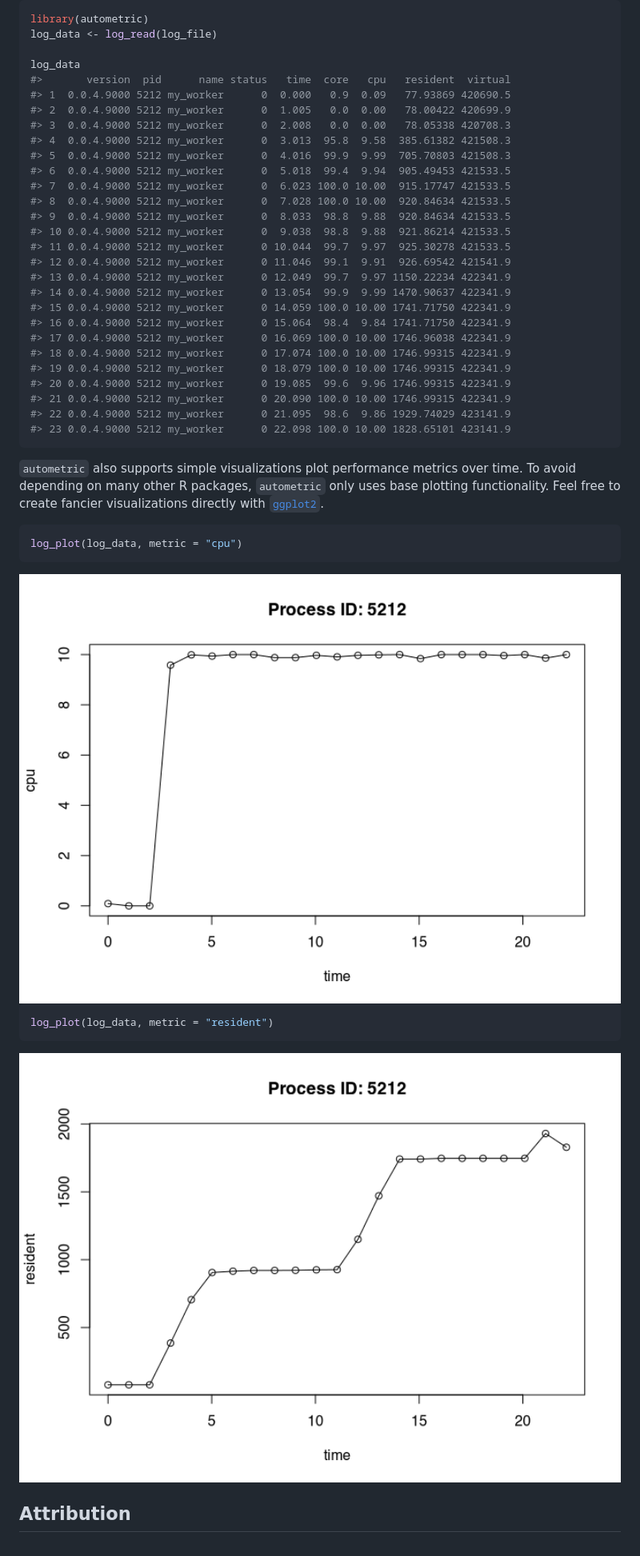
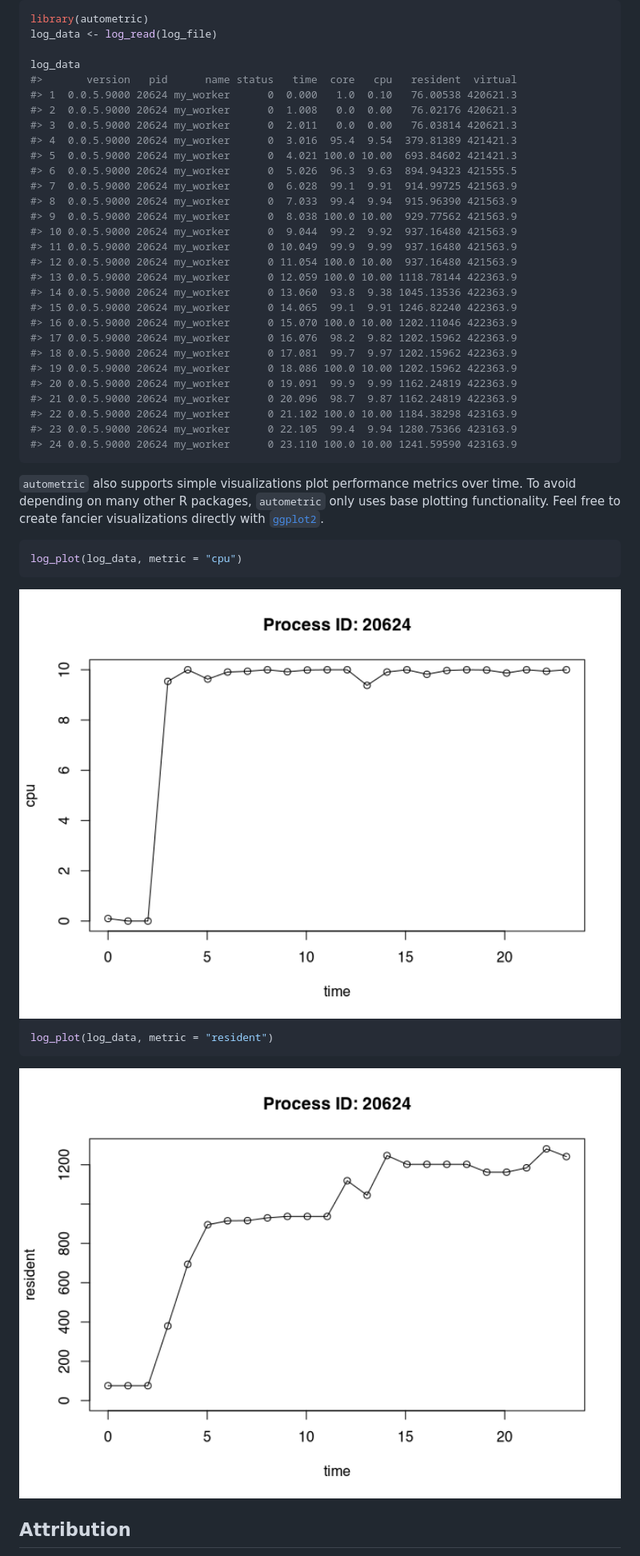
Before and after one commit to wlandau/autometric, a Markdown page: README.md, the part around the change printed below. Shown: that part at 80% size. Drawn GitHub-style; pictures changed too: man/figures/README-unnamed-chunk-7-1.png, man/figures/README-unnamed-chunk-8-1.png.

````diff
--- a/README.md
+++ b/README.md
@@ -145,30 +143,31 @@ library(autometric)
 log_data <- log_read(log_file)
 
 log_data
-#>       version  pid      name status   time  core   cpu   resident  virtual
-#> 1  0.0.4.9000 5212 my_worker      0  0.000   0.9  0.09   77.93869 420690.5
-#> 2  0.0.4.9000 5212 my_worker      0  1.005   0.0  0.00   78.00422 420699.9
-#> 3  0.0.4.9000 5212 my_worker      0  2.008   0.0  0.00   78.05338 420708.3
-#> 4  0.0.4.9000 5212 my_worker      0  3.013  95.8  9.58  385.61382 421508.3
-#> 5  0.0.4.9000 5212 my_worker      0  4.016  99.9  9.99  705.70803 421508.3
-#> 6  0.0.4.9000 5212 my_worker      0  5.018  99.4  9.94  905.49453 421533.5
-#> 7  0.0.4.9000 5212 my_worker      0  6.023 100.0 10.00  915.17747 421533.5
-#> 8  0.0.4.9000 5212 my_worker      0  7.028 100.0 10.00  920.84634 421533.5
-#> 9  0.0.4.9000 5212 my_worker      0  8.033  98.8  9.88  920.84634 421533.5
-#> 10 0.0.4.9000 5212 my_worker      0  9.038  98.8  9.88  921.86214 421533.5
-#> 11 0.0.4.9000 5212 my_worker      0 10.044  99.7  9.97  925.30278 421533.5
-#> 12 0.0.4.9000 5212 my_worker      0 11.046  99.1  9.91  926.69542 421541.9
-#> 13 0.0.4.9000 5212 my_worker      0 12.049  99.7  9.97 1150.22234 422341.9
-#> 14 0.0.4.9000 5212 my_worker      0 13.054  99.9  9.99 1470.90637 422341.9
-#> 15 0.0.4.9000 5212 my_worker      0 14.059 100.0 10.00 1741.71750 422341.9
-#> 16 0.0.4.9000 5212 my_worker      0 15.064  98.4  9.84 1741.71750 422341.9
-#> 17 0.0.4.9000 5212 my_worker      0 16.069 100.0 10.00 1746.96038 422341.9
-#> 18 0.0.4.9000 5212 my_worker      0 17.074 100.0 10.00 1746.99315 422341.9
-#> 19 0.0.4.9000 5212 my_worker      0 18.079 100.0 10.00 1746.99315 422341.9
-#> 20 0.0.4.9000 5212 my_worker      0 19.085  99.6  9.96 1746.99315 422341.9
-#> 21 0.0.4.9000 5212 my_worker      0 20.090 100.0 10.00 1746.99315 422341.9
-#> 22 0.0.4.9000 5212 my_worker      0 21.095  98.6  9.86 1929.74029 423141.9
-#> 23 0.0.4.9000 5212 my_worker      0 22.098 100.0 10.00 1828.65101 423141.9
+#>       version   pid      name status   time  core   cpu   resident  virtual
+#> 1  0.0.5.9000 20624 my_worker      0  0.000   1.0  0.10   76.00538 420621.3
+#> 2  0.0.5.9000 20624 my_worker      0  1.008   0.0  0.00   76.02176 420621.3
+#> 3  0.0.5.9000 20624 my_worker      0  2.011   0.0  0.00   76.03814 420621.3
+#> 4  0.0.5.9000 20624 my_worker      0  3.016  95.4  9.54  379.81389 421421.3
+#> 5  0.0.5.9000 20624 my_worker      0  4.021 100.0 10.00  693.84602 421421.3
+#> 6  0.0.5.9000 20624 my_worker      0  5.026  96.3  9.63  894.94323 421555.5
+#> 7  0.0.5.9000 20624 my_worker      0  6.028  99.1  9.91  914.99725 421563.9
+#> 8  0.0.5.9000 20624 my_worker      0  7.033  99.4  9.94  915.96390 421563.9
+#> 9  0.0.5.9000 20624 my_worker      0  8.038 100.0 10.00  929.77562 421563.9
+#> 10 0.0.5.9000 20624 my_worker      0  9.044  99.2  9.92  937.16480 421563.9
+#> 11 0.0.5.9000 20624 my_worker      0 10.049  99.9  9.99  937.16480 421563.9
+#> 12 0.0.5.9000 20624 my_worker      0 11.054 100.0 10.00  937.16480 421563.9
+#> 13 0.0.5.9000 20624 my_worker      0 12.059 100.0 10.00 1118.78144 422363.9
+#> 14 0.0.5.9000 20624 my_worker      0 13.060  93.8  9.38 1045.13536 422363.9
+#> 15 0.0.5.9000 20624 my_worker      0 14.065  99.1  9.91 1246.82240 422363.9
+#> 16 0.0.5.9000 20624 my_worker      0 15.070 100.0 10.00 1202.11046 422363.9
+#> 17 0.0.5.9000 20624 my_worker      0 16.076  98.2  9.82 1202.15962 422363.9
+#> 18 0.0.5.9000 20624 my_worker      0 17.081  99.7  9.97 1202.15962 422363.9
+#> 19 0.0.5.9000 20624 my_worker      0 18.086 100.0 10.00 1202.15962 422363.9
+#> 20 0.0.5.9000 20624 my_worker      0 19.091  99.9  9.99 1162.24819 422363.9
+#> 21 0.0.5.9000 20624 my_worker      0 20.096  98.7  9.87 1162.24819 422363.9
+#> 22 0.0.5.9000 20624 my_worker      0 21.102 100.0 10.00 1184.38298 423163.9
+#> 23 0.0.5.9000 20624 my_worker      0 22.105  99.4  9.94 1280.75366 423163.9
+#> 24 0.0.5.9000 20624 my_worker      0 23.110 100.0 10.00 1241.59590 423163.9
 ```
 
 `autometric` also supports simple visualizations plot performance
````
Also changed, not shown: other parts of README.md (+24 -26 lines), 1 other file.
